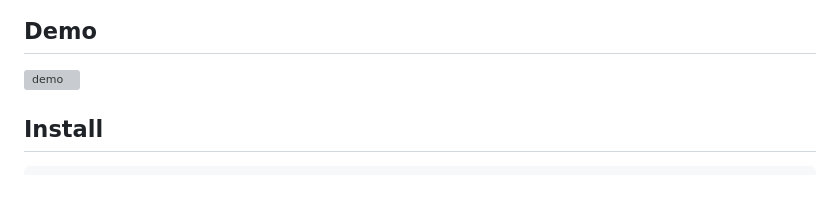
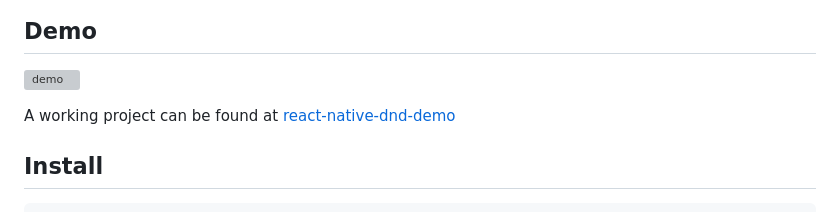
Before and after one commit to mgcrea/react-native-dnd, a Markdown page: README.md, the part around the change. Drawn GitHub-style; blank space fills up the shorter version; grey boxes are pictures that could not be loaded.

Commit message:
feat(update): minor changes

```diff
--- a/README.md
+++ b/README.md
@@ -44,6 +44,8 @@ Check the [**Documentation**](https://mgcrea.github.io/react-native-dnd/) for us
 ## Demo
 
 ![demo](./.github/assets/demo.gif)
+
+A working project can be found at [react-native-dnd-demo](https://github.com/mgcrea/react-native-dnd-demo)
 
 ## Install
 
```
